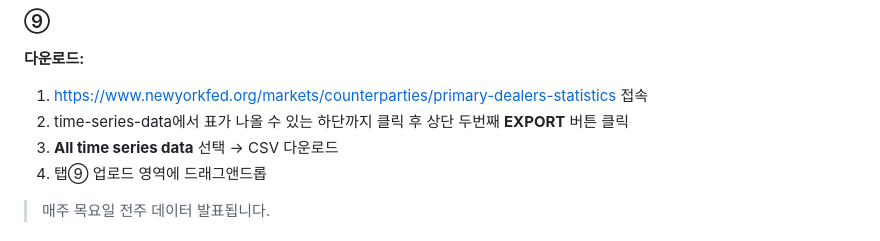
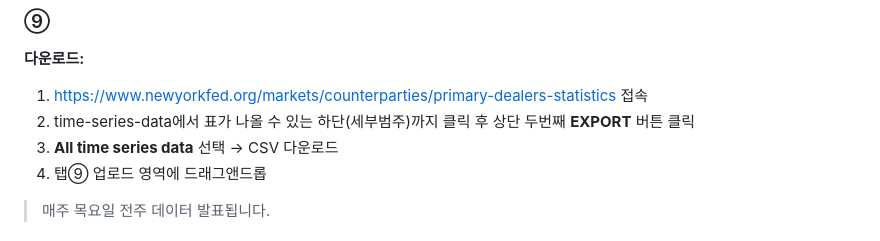
Before and after one commit to soocession/figvermouth, a Markdown page: README.md, the part around the change. GitHub-like rendering.

```diff
--- a/README.md
+++ b/README.md
@@ -105,7 +105,7 @@ ICI 엑셀 파일 업로드 → Government / Prime / Tax-Exempt 구성요소별
 
 **다운로드:**
 1. https://www.newyorkfed.org/markets/counterparties/primary-dealers-statistics 접속
-2. time-series-data에서 표가 나올 수 있는 하단까지 클릭 후 상단 두번째 **EXPORT** 버튼 클릭
+2. time-series-data에서 표가 나올 수 있는 하단(세부범주)까지 클릭 후 상단 두번째 **EXPORT** 버튼 클릭
 3. **All time series data** 선택 → CSV 다운로드
 4. 탭⑨ 업로드 영역에 드래그앤드롭
 
```
